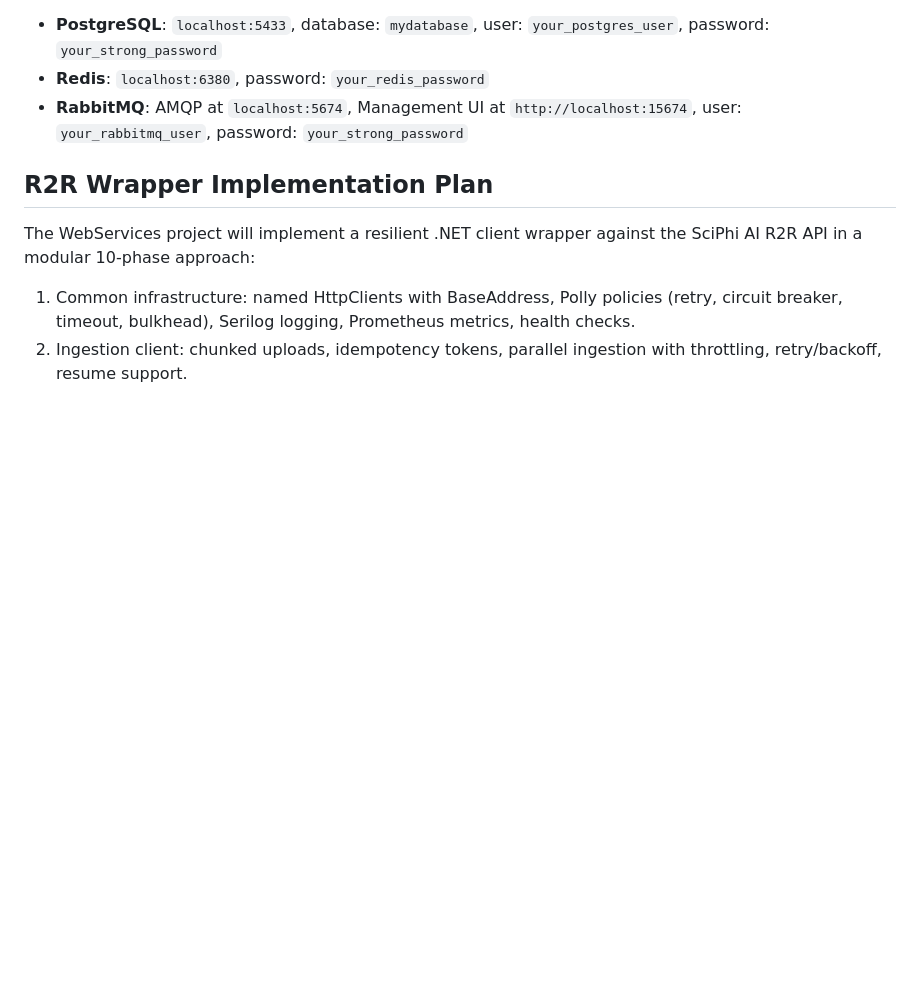
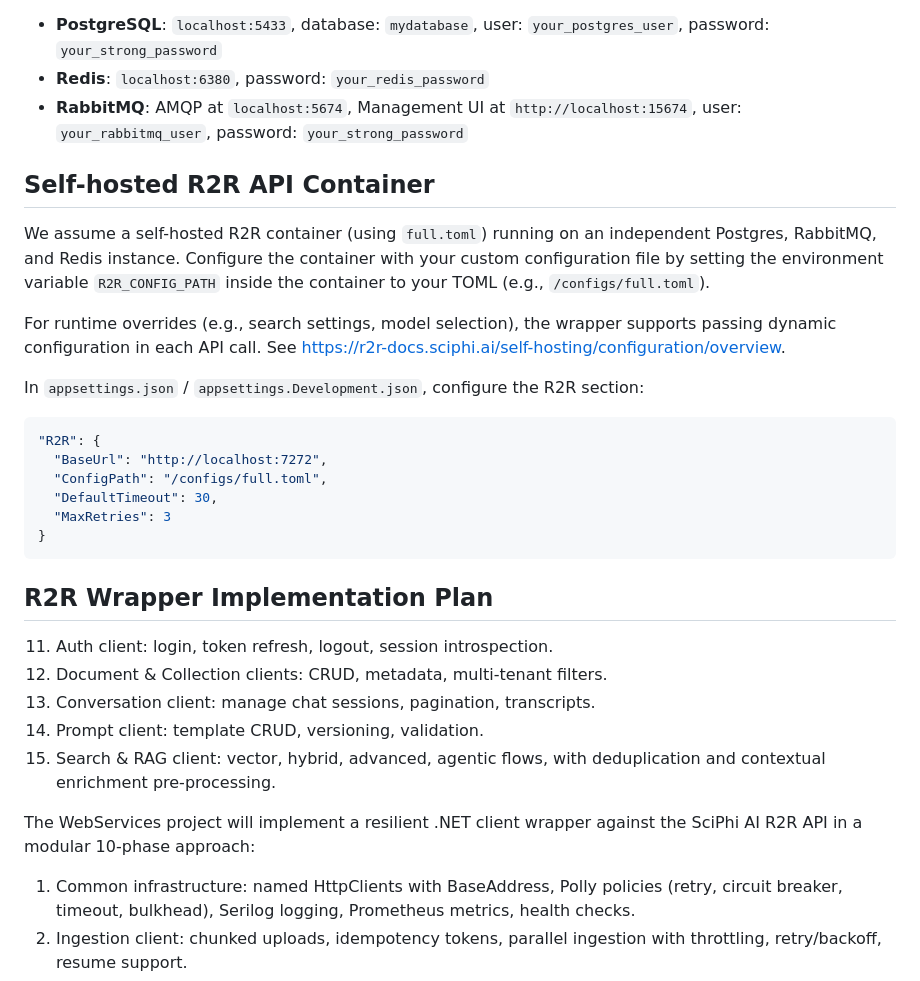
Before and after one commit to davidetaddeucci/Hybrid.CleverDocs2, a Markdown page: README.md, the part around the change. GitHub-like rendering; blank space fills up the shorter version.

Commit message:
docs: add self-hosted R2R config and update wrapper plan phases

````diff
--- a/README.md
+++ b/README.md
@@ -56,7 +56,28 @@ The following endpoints correspond to the Docker Compose setup:
 - **Redis**: `localhost:6380`, password: `your_redis_password`
 - **RabbitMQ**: AMQP at `localhost:5674`, Management UI at `http://localhost:15674`, user: `your_rabbitmq_user`, password: `your_strong_password`
 
+## Self-hosted R2R API Container
+We assume a self-hosted R2R container (using `full.toml`) running on an independent Postgres, RabbitMQ, and Redis instance. Configure the container with your custom configuration file by setting the environment variable `R2R_CONFIG_PATH` inside the container to your TOML (e.g., `/configs/full.toml`).
+
+For runtime overrides (e.g., search settings, model selection), the wrapper supports passing dynamic configuration in each API call. See https://r2r-docs.sciphi.ai/self-hosting/configuration/overview.
+
+In `appsettings.json` / `appsettings.Development.json`, configure the R2R section:
+```json
+"R2R": {
+  "BaseUrl": "http://localhost:7272",
+  "ConfigPath": "/configs/full.toml",
+  "DefaultTimeout": 30,
+  "MaxRetries": 3
+}
+```
+
 ## R2R Wrapper Implementation Plan
+11. Auth client: login, token refresh, logout, session introspection.
+12. Document & Collection clients: CRUD, metadata, multi-tenant filters.
+13. Conversation client: manage chat sessions, pagination, transcripts.
+14. Prompt client: template CRUD, versioning, validation.
+15. Search & RAG client: vector, hybrid, advanced, agentic flows, with deduplication and contextual enrichment pre-processing.
+
 The WebServices project will implement a resilient .NET client wrapper against the SciPhi AI R2R API in a modular 10-phase approach:
 1. Common infrastructure: named HttpClients with BaseAddress, Polly policies (retry, circuit breaker, timeout, bulkhead), Serilog logging, Prometheus metrics, health checks.
 2. Ingestion client: chunked uploads, idempotency tokens, parallel ingestion with throttling, retry/backoff, resume support.
````
Also changed, not shown: Hybrid.CleverDocs2.WebServices/README.md (+1 -0 lines).
